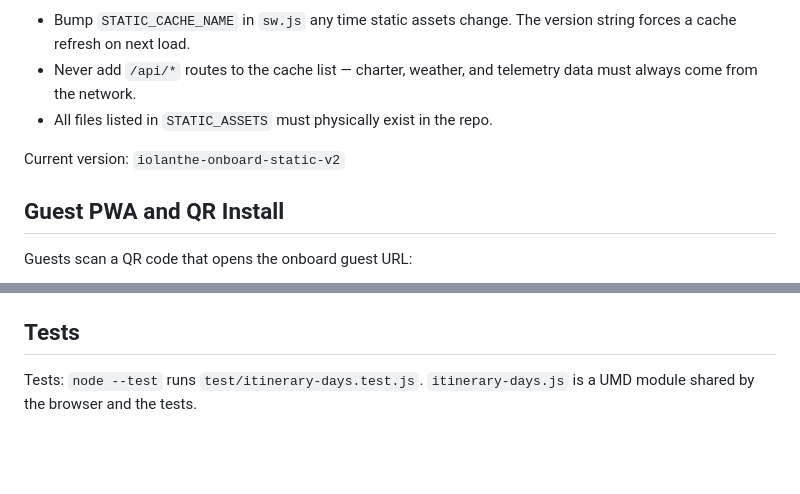
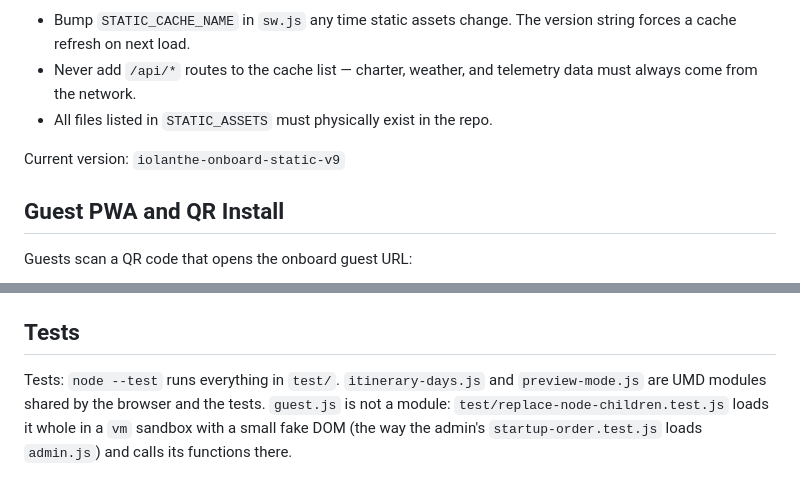
Before and after one commit to C1rK1t/iolanthe-guest, a Markdown page: README-dev.md, 2 parts joined by grey strips. Rendered like a GitHub page; blank space fills up the shorter version.

Commit message:
docs(guest): how the tests load guest.js; cache v9
Co-Authored-By: Claude Opus 5.5 <noreply@anthropic.com>

```diff
--- a/README-dev.md
+++ b/README-dev.md
@@ -70,7 +70,7 @@ Rules:
   telemetry data must always come from the network.
 - All files listed in `STATIC_ASSETS` must physically exist in the repo.
 
-Current version: `iolanthe-onboard-static-v2`
+Current version: `iolanthe-onboard-static-v9`
 
 ## Guest PWA and QR Install
 
@@ -103,4 +103,6 @@ After any change:
 
 ## Tests
 
-Tests: `node --test` runs `test/itinerary-days.test.js`. `itinerary-days.js` is a UMD module shared by the browser and the tests.
+Tests: `node --test` runs everything in `test/`. `itinerary-days.js` and `preview-mode.js` are UMD modules shared by the
+browser and the tests. `guest.js` is not a module: `test/replace-node-children.test.js` loads it whole in a `vm` sandbox
+with a small fake DOM (the way the admin's `startup-order.test.js` loads `admin.js`) and calls its functions there.
```
